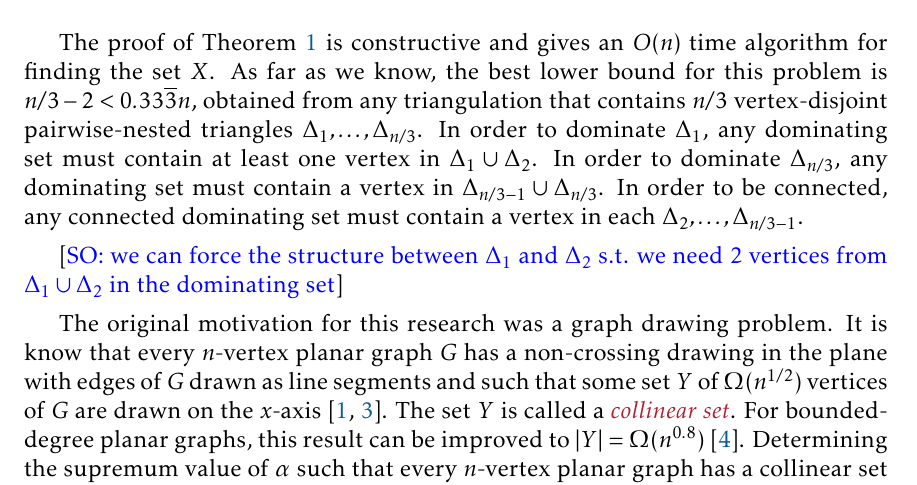
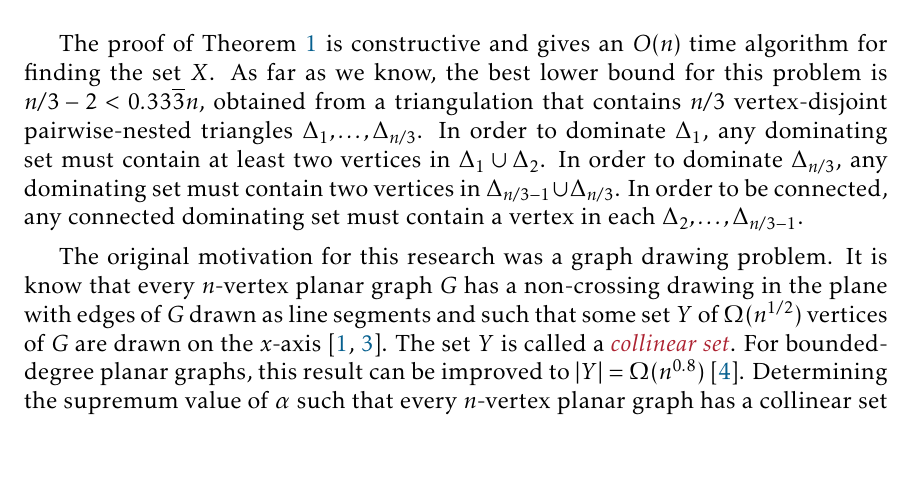
Before and after one commit to patmorin/cds2, a LaTeX paper (main.tex): part of page 2 of 27, cut so that both start at the same text, the shorter picture padded with empty space. Compiled offline with pdfLaTeX.

Commit message:
Little changes

```diff
--- a/main.tex
+++ b/main.tex
@@ -97,9 +97,8 @@ In the current paper, we consider connected dominating sets in triangulations.
   For every $n\ge 4$, every $n$-vertex triangulation $G$ has a connected dominating set $X$ of size at most $10n/21= 0.\overline{476190}n$.
 \end{thm}
 
-The proof of \cref{main_result2} is constructive and gives an $O(n)$ time algorithm for finding the set $X$.  As far as we know, the best lower bound for this problem is $n/3-2 < 0.33\overline{3} n$, obtained from any triangulation that contains $n/3$ vertex-disjoint pairwise-nested triangles $\Delta_1,\ldots,\Delta_{n/3}$.  In order to dominate $\Delta_1$, any dominating set must contain at least one vertex in $\Delta_1 \cup \Delta_2$. In order to dominate $\Delta_{n/3}$, any dominating set must contain a vertex in $\Delta_{n/3-1}\cup\Delta_{n/3}$.  In order to be connected, any connected dominating set must contain a vertex in each $\Delta_2,\ldots,\Delta_{n/3-1}$.
+The proof of \cref{main_result2} is constructive and gives an $O(n)$ time algorithm for finding the set $X$.  As far as we know, the best lower bound for this problem is $n/3-2 < 0.33\overline{3} n$, obtained from a triangulation that contains $n/3$ vertex-disjoint pairwise-nested triangles $\Delta_1,\ldots,\Delta_{n/3}$.  In order to dominate $\Delta_1$, any dominating set must contain at least two vertices in $\Delta_1 \cup \Delta_2$. In order to dominate $\Delta_{n/3}$, any dominating set must contain two vertices in $\Delta_{n/3-1}\cup\Delta_{n/3}$.  In order to be connected, any connected dominating set must contain a vertex in each $\Delta_2,\ldots,\Delta_{n/3-1}$.
 
-\saeed{we can force the structure between $\Delta_1$ and $\Delta_2$ s.t. we need 2 vertices from $\Delta_1 \cup \Delta_2$ in the dominating set}
 
 
 The original motivation for this research was a graph drawing problem.  It is know that every $n$-vertex planar graph $G$ has a non-crossing drawing in the plane with edges of $G$ drawn as line segments and such that some set $Y$ of $\Omega(n^{1/2})$ vertices of $G$ are drawn on the $x$-axis \cite{bose.dujmovic:polynomial,dujmovic:utility}.  The set $Y$ is called a \defin{collinear set}.  For bounded-degree planar graphs, this result can be improved to $|Y|=\Omega(n^{0.8})$ \cite{dujmovic.morin:dual}.  Determining the supremum value of $\alpha$ such that every $n$-vertex planar graph has a collinear set of size $\Omega(n^{\alpha})$ remains a difficult open problem, but it is known that $\alpha < 1$ \cite{ravsky.verbitsky:collinear}.
```
